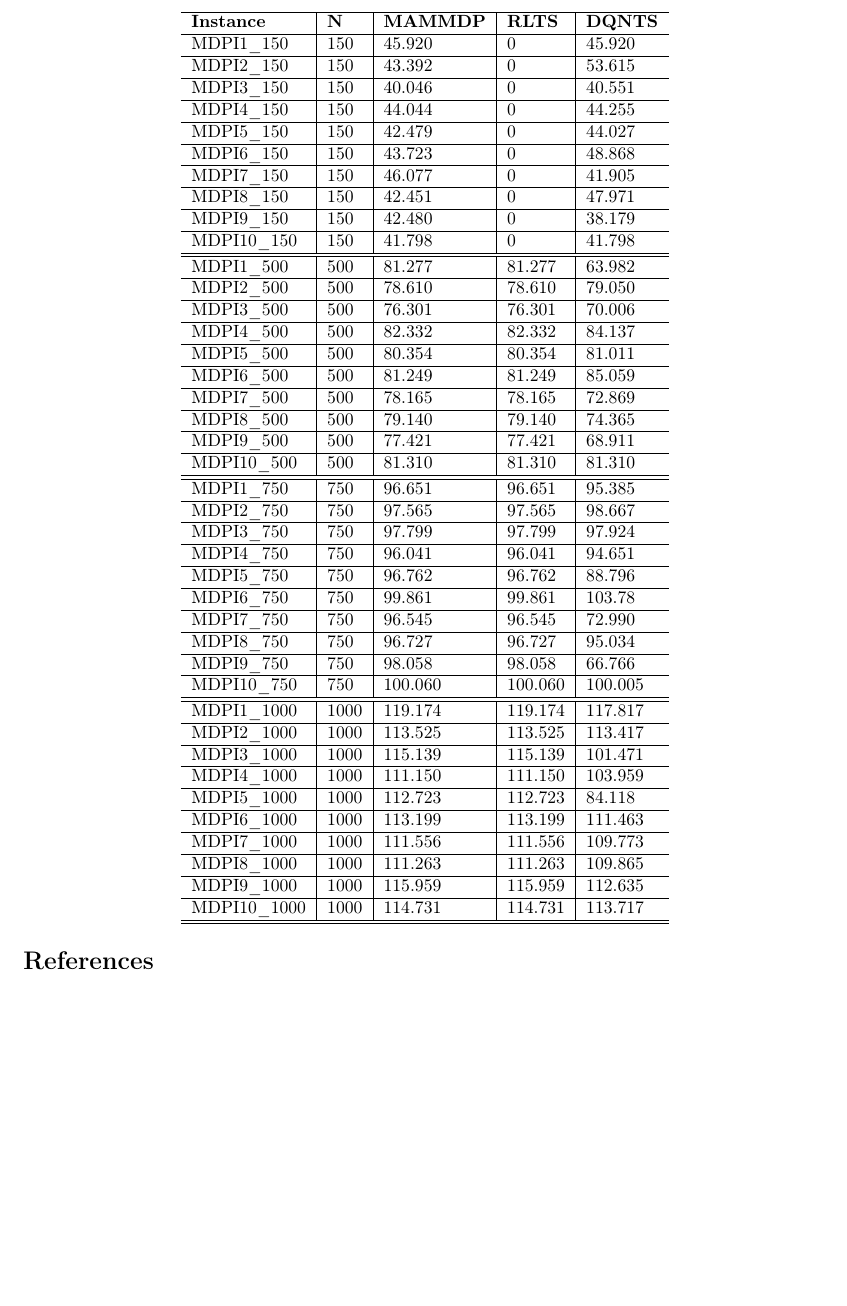
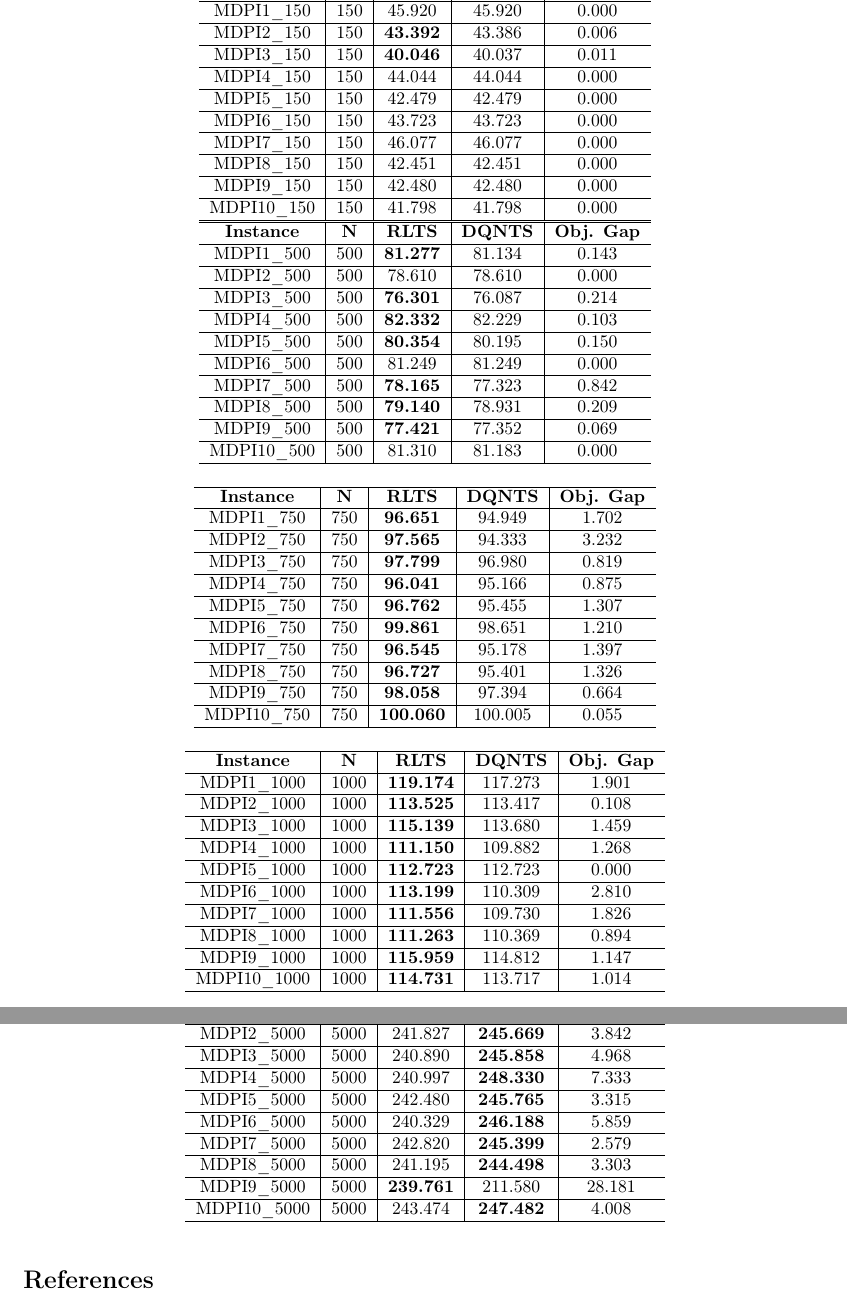
Before and after one commit to LucaLumetti/DQNTS, a LaTeX document (pdf/main.tex, which reads pdf/results.tex): part of page 3 of 3 before the commit and two parts of pages 3 and 4 of 4 after it, the two joined at a grey line, cut at the place of the change, the shorter picture padded with empty space. Compiled offline with pdfLaTeX.

Commit message:
results pdf

```diff
--- a/pdf/results.tex
+++ b/pdf/results.tex
@@ -1,51 +1,76 @@
 \begin{center}
-  \begin{tabular}{ l|l|l|l|l }
+  \begin{tabular}{ c|c|c|c|c }
     \hline
-    \textbf{Instance} & \textbf{N} & \textbf{MAMMDP} & \textbf{RLTS} & \textbf{DQNTS} \\ \hline
-    MDPI1\_150 & 150 & 45.920 & 0 & 45.920 \\ \hline
-    MDPI2\_150 & 150 & 43.392 & 0 & 53.615 \\ \hline
-    MDPI3\_150 & 150 & 40.046 & 0 & 40.551 \\ \hline
-    MDPI4\_150 & 150 & 44.044 & 0 & 44.255 \\ \hline
-    MDPI5\_150 & 150 & 42.479 & 0 & 44.027 \\ \hline
-    MDPI6\_150 & 150 & 43.723 & 0 & 48.868 \\ \hline
-    MDPI7\_150 & 150 & 46.077 & 0 & 41.905 \\ \hline
-    MDPI8\_150 & 150 & 42.451 & 0 & 47.971 \\ \hline
-    MDPI9\_150 & 150 & 42.480 & 0 & 38.179 \\ \hline
-    MDPI10\_150 & 150 & 41.798 & 0 & 41.798 \\ \hline
+    \textbf{Instance} & \textbf{N} & \textbf{RLTS} & \textbf{DQNTS} & \textbf{Obj. Gap} \\ \hline
+    MDPI1\_150 & 150 & 45.920 & 45.920 & 0.000 \\ \hline
+    MDPI2\_150 & 150 & \textbf{43.392} & 43.386 & 0.006 \\ \hline
+    MDPI3\_150 & 150 & \textbf{40.046} & 40.037 & 0.011 \\ \hline
+    MDPI4\_150 & 150 & 44.044 & 44.044 & 0.000 \\ \hline
+    MDPI5\_150 & 150 & 42.479 & 42.479 & 0.000 \\ \hline
+    MDPI6\_150 & 150 & 43.723 & 43.723 & 0.000 \\ \hline
+    MDPI7\_150 & 150 & 46.077 & 46.077 & 0.000 \\ \hline
+    MDPI8\_150 & 150 & 42.451 & 42.451 & 0.000 \\ \hline
+    MDPI9\_150 & 150 & 42.480 & 42.480 & 0.000 \\ \hline
+    MDPI10\_150 & 150 & 41.798 & 41.798 & 0.000 \\ \hline
+  \end{tabular}
+  \bigskip
+  \begin{tabular}{ c|c|c|c|c }
     \hline
-    MDPI1\_500 & 500 & 81.277 & 81.277  & 63.982 \\ \hline
-    MDPI2\_500 & 500 & 78.610 & 78.610  & 79.050 \\ \hline
-    MDPI3\_500 & 500 & 76.301 & 76.301  & 70.006 \\ \hline
-    MDPI4\_500 & 500 & 82.332 & 82.332  & 84.137 \\ \hline
-    MDPI5\_500 & 500 & 80.354 & 80.354  & 81.011 \\ \hline
-    MDPI6\_500 & 500 & 81.249 & 81.249  & 85.059 \\ \hline
-    MDPI7\_500 & 500 & 78.165 & 78.165  & 72.869 \\ \hline
-    MDPI8\_500 & 500 & 79.140 & 79.140  & 74.365 \\ \hline
-    MDPI9\_500 & 500 & 77.421 & 77.421  & 68.911 \\ \hline
-    MDPI10\_500 & 500 & 81.310 & 81.310  & 81.310 \\ \hline
+    \textbf{Instance} & \textbf{N} & \textbf{RLTS} & \textbf{DQNTS} & \textbf{Obj. Gap} \\ \hline
+    MDPI1\_500 & 500 & \textbf{81.277} & 81.134 & 0.143 \\ \hline
+    MDPI2\_500 & 500 & 78.610 & 78.610 & 0.000 \\ \hline
+    MDPI3\_500 & 500 & \textbf{76.301} & 76.087 & 0.214 \\ \hline
+    MDPI4\_500 & 500 & \textbf{82.332} & 82.229 & 0.103 \\ \hline
+    MDPI5\_500 & 500 & \textbf{80.354} & 80.195 & 0.150 \\ \hline
+    MDPI6\_500 & 500 & 81.249 & 81.249 & 0.000 \\ \hline
+    MDPI7\_500 & 500 & \textbf{78.165} & 77.323 & 0.842 \\ \hline
+    MDPI8\_500 & 500 & \textbf{79.140} & 78.931 & 0.209 \\ \hline
+    MDPI9\_500 & 500 & \textbf{77.421} & 77.352 & 0.069 \\ \hline
+    MDPI10\_500 & 500 & 81.310 & 81.183 & 0.000 \\ \hline
+  \end{tabular}
+  \bigskip
+  \begin{tabular}{ c|c|c|c|c }
     \hline
-    MDPI1\_750 & 750 & 96.651 & 96.651 & 95.385 \\ \hline
-    MDPI2\_750 & 750 & 97.565 & 97.565 & 98.667 \\ \hline
-    MDPI3\_750 & 750 & 97.799 & 97.799 & 97.924 \\ \hline
-    MDPI4\_750 & 750 & 96.041 & 96.041 & 94.651 \\ \hline
-    MDPI5\_750 & 750 & 96.762 & 96.762 & 88.796 \\ \hline
-    MDPI6\_750 & 750 & 99.861 & 99.861 & 103.78 \\ \hline
-    MDPI7\_750 & 750 & 96.545 & 96.545 & 72.990 \\ \hline
-    MDPI8\_750 & 750 & 96.727 & 96.727 & 95.034 \\ \hline
-    MDPI9\_750 & 750 & 98.058 & 98.058 & 66.766 \\ \hline
-    MDPI10\_750 & 750 & 100.060 & 100.060 & 100.005 \\ \hline
+    \textbf{Instance} & \textbf{N} & \textbf{RLTS} & \textbf{DQNTS} & \textbf{Obj. Gap} \\ \hline
+    MDPI1\_750 & 750 & \textbf{96.651} & 94.949 & 1.702 \\ \hline
+    MDPI2\_750 & 750 & \textbf{97.565} & 94.333 & 3.232 \\ \hline
+    MDPI3\_750 & 750 & \textbf{97.799} & 96.980 & 0.819 \\ \hline
+    MDPI4\_750 & 750 & \textbf{96.041} & 95.166 & 0.875 \\ \hline
+    MDPI5\_750 & 750 & \textbf{96.762} & 95.455 & 1.307 \\ \hline
+    MDPI6\_750 & 750 & \textbf{99.861} & 98.651 & 1.210 \\ \hline
+    MDPI7\_750 & 750 & \textbf{96.545} & 95.178 & 1.397 \\ \hline
+    MDPI8\_750 & 750 & \textbf{96.727} & 95.401 & 1.326 \\ \hline
+    MDPI9\_750 & 750 & \textbf{98.058} & 97.394 & 0.664 \\ \hline
+    MDPI10\_750 & 750 & \textbf{100.060} & 100.005 & 0.055 \\ \hline
+  \end{tabular}
+  \bigskip
+  \begin{tabular}{ c|c|c|c|c }
     \hline
-    MDPI1\_1000 & 1000 & 119.174 & 119.174 & 117.817 \\ \hline
-    MDPI2\_1000 & 1000 & 113.525 & 113.525 & 113.417 \\ \hline
-    MDPI3\_1000 & 1000 & 115.139 & 115.139 & 101.471 \\ \hline
-    MDPI4\_1000 & 1000 & 111.150 & 111.150 & 103.959 \\ \hline
-    MDPI5\_1000 & 1000 & 112.723 & 112.723 & 84.118 \\ \hline
-    MDPI6\_1000 & 1000 & 113.199 & 113.199 & 111.463 \\ \hline
-    MDPI7\_1000 & 1000 & 111.556 & 111.556 & 109.773 \\ \hline
-    MDPI8\_1000 & 1000 & 111.263 & 111.263 & 109.865 \\ \hline
-    MDPI9\_1000 & 1000 & 115.959 & 115.959 & 112.635 \\ \hline
-    MDPI10\_1000 & 1000 & 114.731 & 114.731 & 113.717 \\ \hline
+    \textbf{Instance} & \textbf{N} & \textbf{RLTS} & \textbf{DQNTS} & \textbf{Obj. Gap} \\ \hline
+    MDPI1\_1000 & 1000 & \textbf{119.174} & 117.273 & 1.901 \\ \hline
+    MDPI2\_1000 & 1000 & \textbf{113.525} & 113.417 & 0.108 \\ \hline
+    MDPI3\_1000 & 1000 & \textbf{115.139} & 113.680 & 1.459 \\ \hline
+    MDPI4\_1000 & 1000 & \textbf{111.150} & 109.882 & 1.268 \\ \hline
+    MDPI5\_1000 & 1000 & \textbf{112.723} & 112.723 & 0.000 \\ \hline
+    MDPI6\_1000 & 1000 & \textbf{113.199} & 110.309 & 2.810 \\ \hline
+    MDPI7\_1000 & 1000 & \textbf{111.556} & 109.730 & 1.826 \\ \hline
+    MDPI8\_1000 & 1000 & \textbf{111.263} & 110.369 & 0.894 \\ \hline
+    MDPI9\_1000 & 1000 & \textbf{115.959} & 114.812 & 1.147 \\ \hline
+    MDPI10\_1000 & 1000 & \textbf{114.731} & 113.717 & 1.014 \\ \hline
+  \end{tabular}
+  \bigskip
+  \begin{tabular}{ c|c|c|c|c }
     \hline
-
+    \textbf{Instance} & \textbf{N} & \textbf{RLTS} & \textbf{DQNTS} & \textbf{Obj. Gap} \\ \hline
+    MDPI1\_5000 & 5000 & 240.159 & \textbf{245.624} & 5.465 \\ \hline
+    MDPI2\_5000 & 5000 & 241.827 & \textbf{245.669} & 3.842 \\ \hline
+    MDPI3\_5000 & 5000 & 240.890 & \textbf{245.858} & 4.968 \\ \hline
+    MDPI4\_5000 & 5000 & 240.997 & \textbf{248.330} & 7.333 \\ \hline
+    MDPI5\_5000 & 5000 & 242.480 & \textbf{245.765} & 3.315 \\ \hline
+    MDPI6\_5000 & 5000 & 240.329 & \textbf{246.188} & 5.859 \\ \hline
+    MDPI7\_5000 & 5000 & 242.820 & \textbf{245.399} & 2.579 \\ \hline
+    MDPI8\_5000 & 5000 & 241.195 & \textbf{244.498} & 3.303 \\ \hline
+    MDPI9\_5000 & 5000 & \textbf{239.761} & 211.580 & 28.181 \\ \hline
+    MDPI10\_5000 & 5000 & 243.474 & \textbf{247.482} & 4.008 \\ \hline
   \end{tabular}
 \end{center}
```
